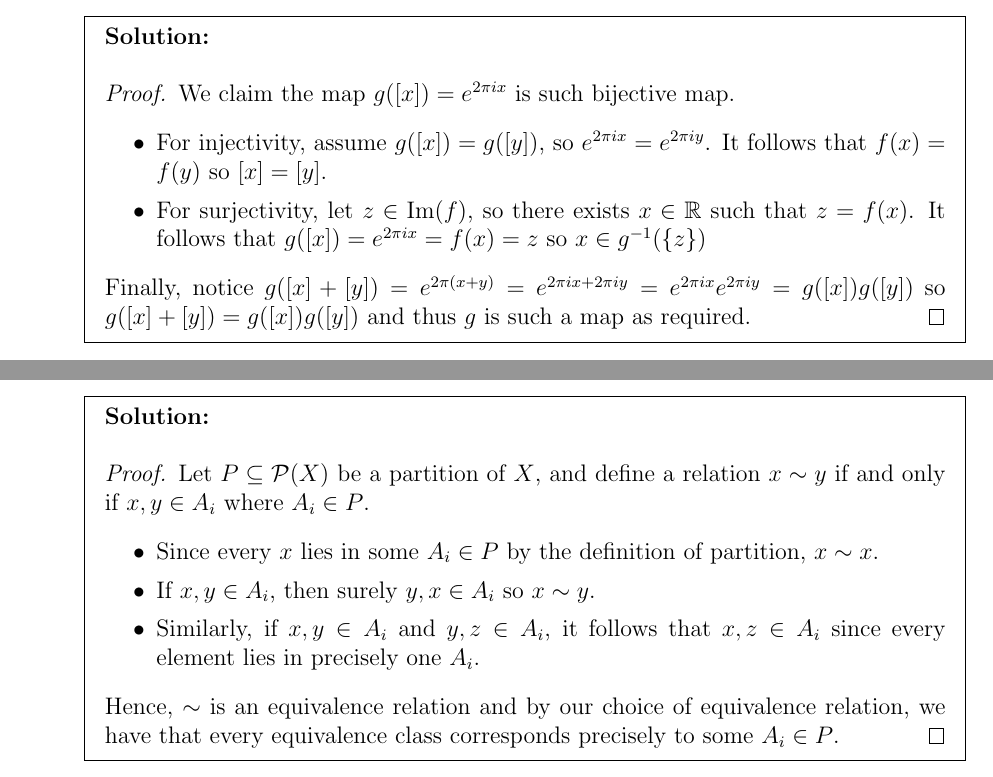
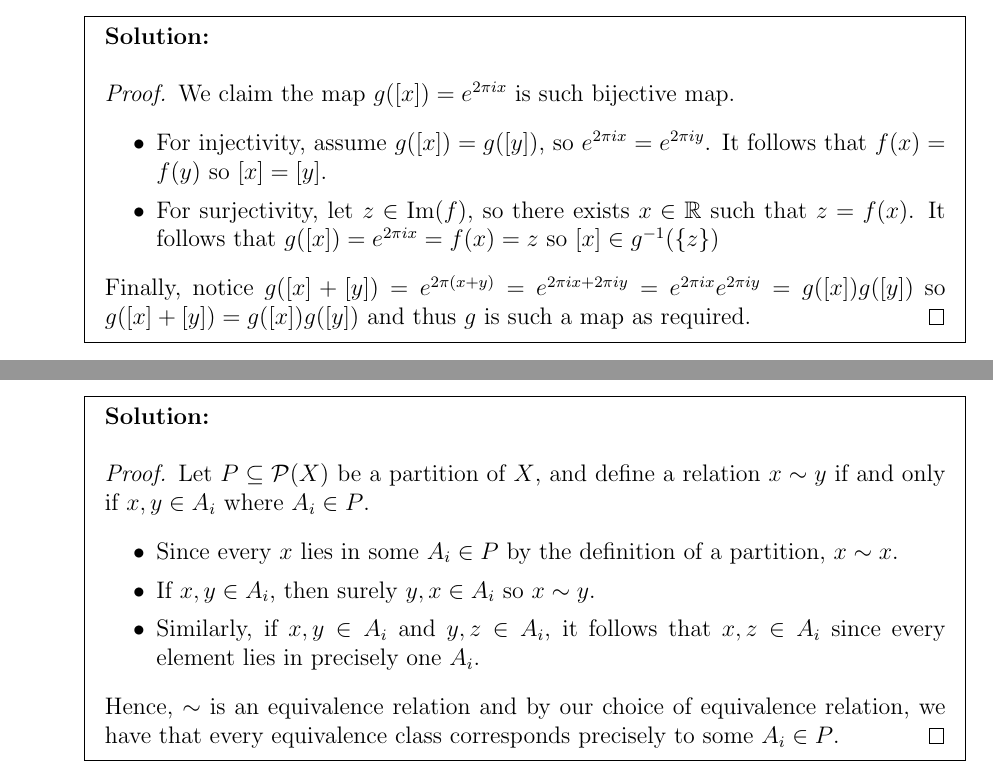
Before and after one commit to TheSplooey/Math-220-Hints-and-Practice, a LaTeX document (Math-220-Finals-Practice/Math_220_Practice_Finals_1_Answers.tex): two parts of pages 11 and 13 of 20, joined at a grey line, cut so that both start at the same text. Compiled offline with pdfLaTeX.

Commit message:
Update Math_220_Practice_Finals_1_Answers.tex

```diff
--- a/Math-220-Finals-Practice/Math_220_Practice_Finals_1_Answers.tex
+++ b/Math-220-Finals-Practice/Math_220_Practice_Finals_1_Answers.tex
@@ -225,7 +225,7 @@
             \begin{proof}
                 We claim the map $g([x]) = e^{2\pi i x}$ is such bijective map. \begin{itemize}
                     \item For injectivity, assume $g([x]) = g([y])$, so $ e^{2\pi i x} =  e^{2\pi i y}$. It follows that $f(x) = f(y)$ so $[x] = [y]$.
-                    \item For surjectivity, let $z \in \mathrm{Im}(f)$, so there exists $x \in \mathbb{R}$ such that $z = f(x)$. It follows that $g([x]) = e^{2\pi i x} = f(x) = z$ so $x \in g^{-1}(\set{z})$
+                    \item For surjectivity, let $z \in \mathrm{Im}(f)$, so there exists $x \in \mathbb{R}$ such that $z = f(x)$. It follows that $g([x]) = e^{2\pi i x} = f(x) = z$ so $[x] \in g^{-1}(\set{z})$
                 \end{itemize}
                 Finally, notice $g([x] + [y]) = e^{2\pi (x + y)} = e^{2\pi i x + 2\pi i y} = e^{2\pi i x} e^{2\pi i y} = g([x])g([y])$ so $g([x] + [y]) = g([x])g([y])$ and thus $g$ is such a map as required.
             \end{proof}
@@ -253,7 +253,7 @@ Let $X$ be a non-empty set. Prove that any equivalence relation on $X$ forms a p
             \textbf{Solution:}
             \begin{proof}
                 Let $P \subseteq \mathcal{P}(X)$ be a partition of $X$, and define a relation $x \sim y$ if and only if $x,y \in A_i$ where $A_i \in P$. \begin{itemize}
-                    \item Since every $x$ lies in some $A_i \in P$ by the definition of partition, $x \sim x$.
+                    \item Since every $x$ lies in some $A_i \in P$ by the definition of a partition, $x \sim x$.
                     \item If $x, y \in A_i$, then surely $y,x \in A_i$ so $x \sim y$.
                     \item Similarly, if $x ,y \in A_i$ and $y,z \in A_i$, it follows that $x , z \in A_i$ since every element lies in precisely one $A_i$.
                 \end{itemize}
```
